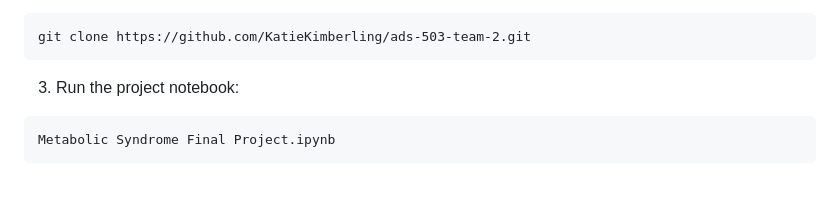
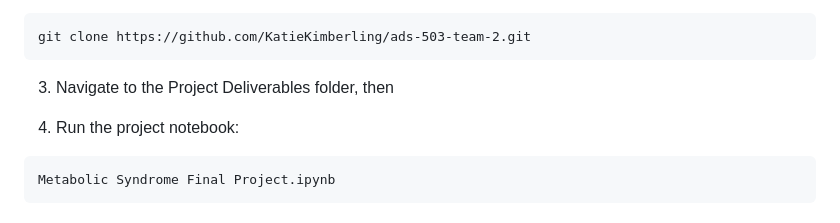
Before and after one commit to KatieKimberling/ads-503-team-2, a Markdown page: README.md, the part around the change. GitHub-like rendering; blank space fills up the shorter version.

````diff
--- a/README.md
+++ b/README.md
@@ -48,7 +48,9 @@ git init
 git clone https://github.com/KatieKimberling/ads-503-team-2.git
 ```
 
-3.  Run the project notebook:
+3.  Navigate to the Project Deliverables folder, then
+
+4.  Run the project notebook:
 
 ```
 Metabolic Syndrome Final Project.ipynb
````
